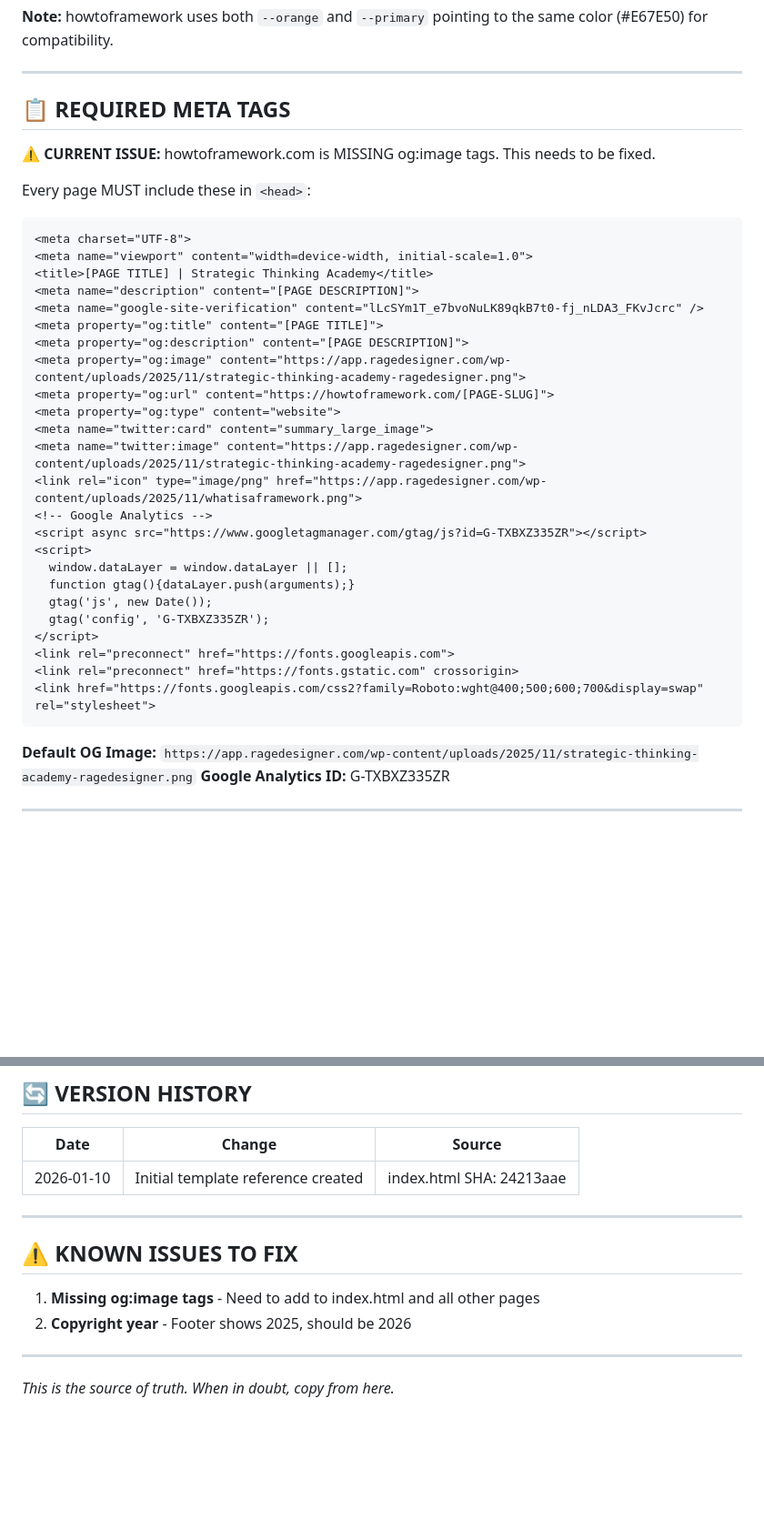
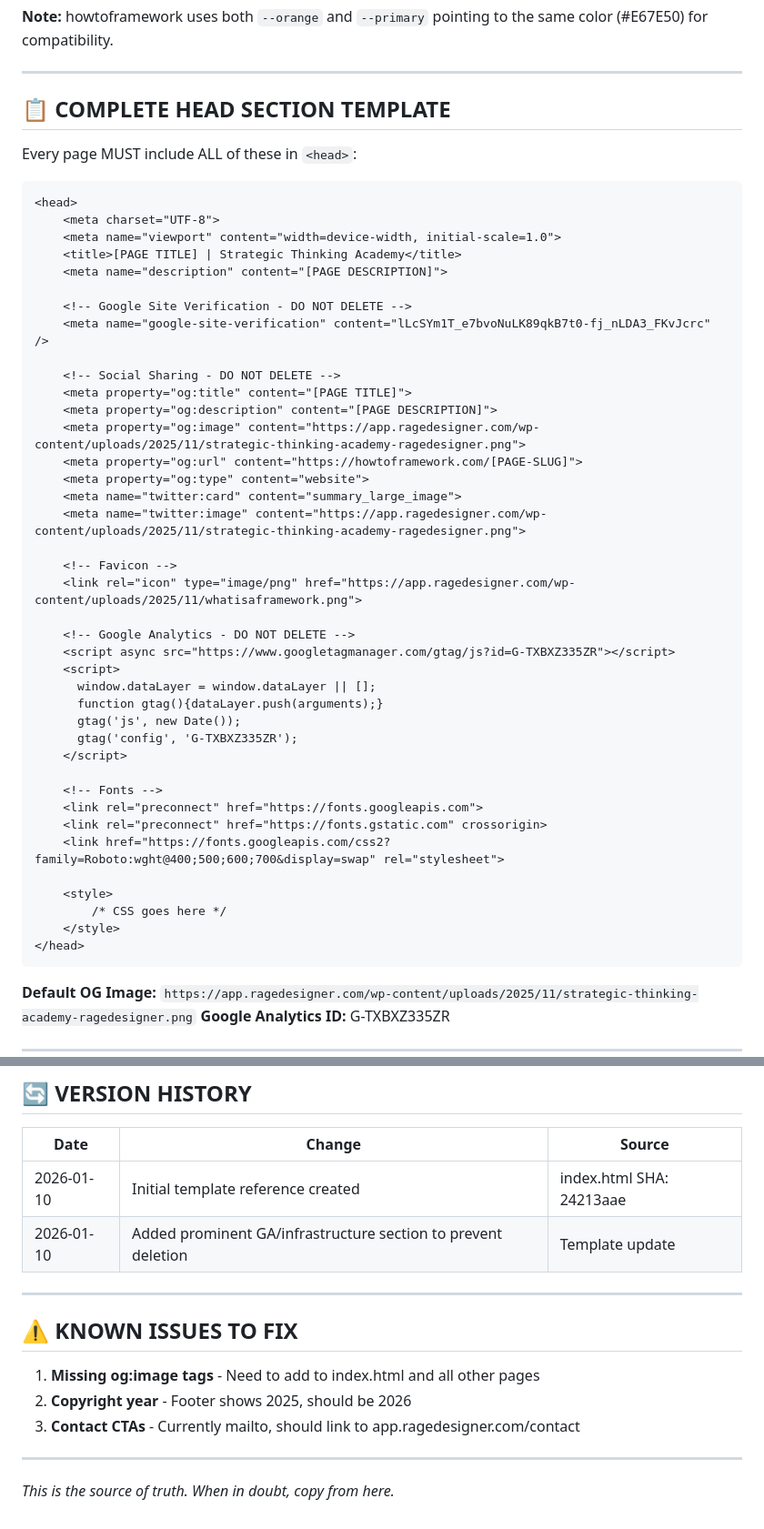
Before and after one commit to ragedesigner-frameworks/howtoframework, a Markdown page: _TEMPLATE_REFERENCE.md, 2 parts joined by grey strips. Shown at 91% size. GitHub-like rendering; blank space fills up the shorter version.

Commit message:
Make Google Analytics requirement unmissable - prevent accidental deletion

````diff
--- a/_TEMPLATE_REFERENCE.md
+++ b/_TEMPLATE_REFERENCE.md
@@ -35,37 +69,50 @@ This prevents the "fix one thing, break another" pattern.
 
 ---
 
-## 📋 REQUIRED META TAGS
+## 📋 COMPLETE HEAD SECTION TEMPLATE
 
-⚠️ **CURRENT ISSUE:** howtoframework.com is MISSING og:image tags. This needs to be fixed.
-
-Every page MUST include these in `<head>`:
+Every page MUST include ALL of these in `<head>`:
 
 ```html
-<meta charset="UTF-8">
-<meta name="viewport" content="width=device-width, initial-scale=1.0">
-<title>[PAGE TITLE] | Strategic Thinking Academy</title>
-<meta name="description" content="[PAGE DESCRIPTION]">
-<meta name="google-site-verification" content="lLcSYm1T_e7bvoNuLK89qkB7t0-fj_nLDA3_FKvJcrc" />
-<meta property="og:title" content="[PAGE TITLE]">
-<meta property="og:description" content="[PAGE DESCRIPTION]">
-<meta property="og:image" content="https://app.ragedesigner.com/wp-content/uploads/2025/11/strategic-thinking-academy-ragedesigner.png">
-<meta property="og:url" content="https://howtoframework.com/[PAGE-SLUG]">
-<meta property="og:type" content="website">
-<meta name="twitter:card" content="summary_large_image">
-<meta name="twitter:image" content="https://app.ragedesigner.com/wp-content/uploads/2025/11/strategic-thinking-academy-ragedesigner.png">
-<link rel="icon" type="image/png" href="https://app.ragedesigner.com/wp-content/uploads/2025/11/whatisaframework.png">
-<!-- Google Analytics -->
-<script async src="https://www.googletagmanager.com/gtag/js?id=G-TXBXZ335ZR"></script>
-<script>
-  window.dataLayer = window.dataLayer || [];
-  function gtag(){dataLayer.push(arguments);}
-  gtag('js', new Date());
-  gtag('config', 'G-TXBXZ335ZR');
-</script>
-<link rel="preconnect" href="https://fonts.googleapis.com">
-<link rel="preconnect" href="https://fonts.gstatic.com" crossorigin>
-<link href="https://fonts.googleapis.com/css2?family=Roboto:wght@400;500;600;700&display=swap" rel="stylesheet">
+<head>
+    <meta charset="UTF-8">
+    <meta name="viewport" content="width=device-width, initial-scale=1.0">
+    <title>[PAGE TITLE] | Strategic Thinking Academy</title>
+    <meta name="description" content="[PAGE DESCRIPTION]">
+
+    <!-- Google Site Verification - DO NOT DELETE -->
+    <meta name="google-site-verification" content="lLcSYm1T_e7bvoNuLK89qkB7t0-fj_nLDA3_FKvJcrc" />
+
+    <!-- Social Sharing - DO NOT DELETE -->
+    <meta property="og:title" content="[PAGE TITLE]">
+    <meta property="og:description" content="[PAGE DESCRIPTION]">
+    <meta property="og:image" content="https://app.ragedesigner.com/wp-content/uploads/2025/11/strategic-thinking-academy-ragedesigner.png">
+    <meta property="og:url" content="https://howtoframework.com/[PAGE-SLUG]">
+    <meta property="og:type" content="website">
+    <meta name="twitter:card" content="summary_large_image">
+    <meta name="twitter:image" content="https://app.ragedesigner.com/wp-content/uploads/2025/11/strategic-thinking-academy-ragedesigner.png">
+
+    <!-- Favicon -->
+    <link rel="icon" type="image/png" href="https://app.ragedesigner.com/wp-content/uploads/2025/11/whatisaframework.png">
+
+    <!-- Google Analytics - DO NOT DELETE -->
+    <script async src="https://www.googletagmanager.com/gtag/js?id=G-TXBXZ335ZR"></script>
+    <script>
+      window.dataLayer = window.dataLayer || [];
+      function gtag(){dataLayer.push(arguments);}
+      gtag('js', new Date());
+      gtag('config', 'G-TXBXZ335ZR');
+    </script>
+
+    <!-- Fonts -->
+    <link rel="preconnect" href="https://fonts.googleapis.com">
+    <link rel="preconnect" href="https://fonts.gstatic.com" crossorigin>
+    <link href="https://fonts.googleapis.com/css2?family=Roboto:wght@400;500;600;700&display=swap" rel="stylesheet">
+
+    <style>
+        /* CSS goes here */
+    </style>
+</head>
 ```
 
 **Default OG Image:** `https://app.ragedesigner.com/wp-content/uploads/2025/11/strategic-thinking-academy-ragedesigner.png`
@@ -304,6 +365,7 @@ This site links to:
 | Date | Change | Source |
 |------|--------|--------|
 | 2026-01-10 | Initial template reference created | index.html SHA: 24213aae |
+| 2026-01-10 | Added prominent GA/infrastructure section to prevent deletion | Template update |
 
 ---
 
@@ -311,6 +373,7 @@ This site links to:
 
 1. **Missing og:image tags** - Need to add to index.html and all other pages
 2. **Copyright year** - Footer shows 2025, should be 2026
+3. **Contact CTAs** - Currently mailto, should link to app.ragedesigner.com/contact
 
 ---
 
````
Also changed, not shown: other parts of _TEMPLATE_REFERENCE.md (+57 -9 lines).
